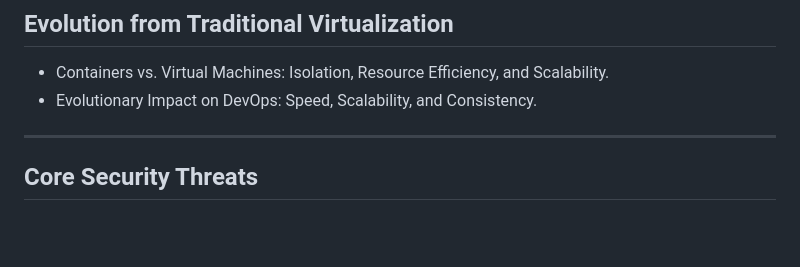
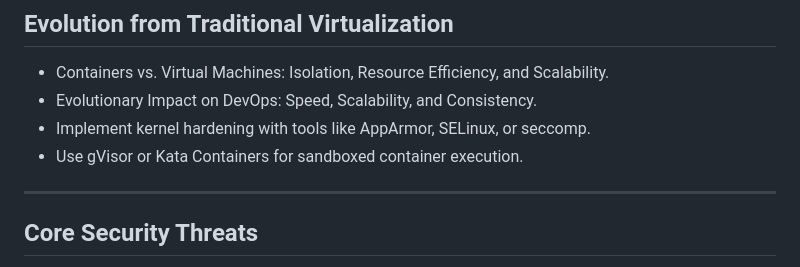
Before and after one commit to lukas-rost/gke-security, a Markdown page: docs/slides.md, the part around the change. GitHub-like rendering; blank space fills up the shorter version.

Commit message:
Update slides.md
test

```diff
--- a/docs/slides.md
+++ b/docs/slides.md
@@ -10,7 +10,8 @@
 ## Evolution from Traditional Virtualization
 - Containers vs. Virtual Machines: Isolation, Resource Efficiency, and Scalability.
 - Evolutionary Impact on DevOps: Speed, Scalability, and Consistency.
-
+- <span style="color:blue">Implement kernel hardening with tools like AppArmor, SELinux, or seccomp.</span>
+- <span style="color:blue">Use gVisor or Kata Containers for sandboxed container execution.</span>
 ------
 
 ## Core Security Threats
```
